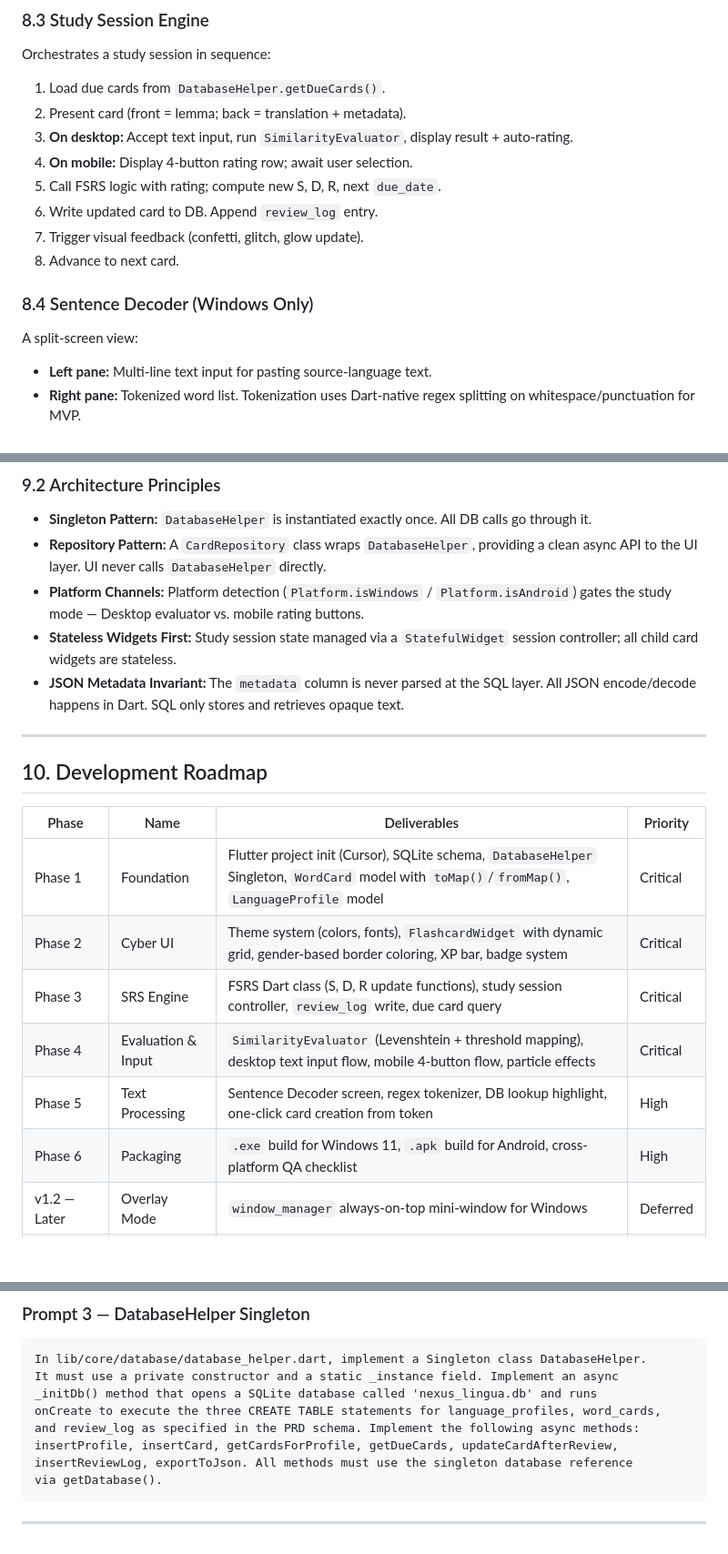
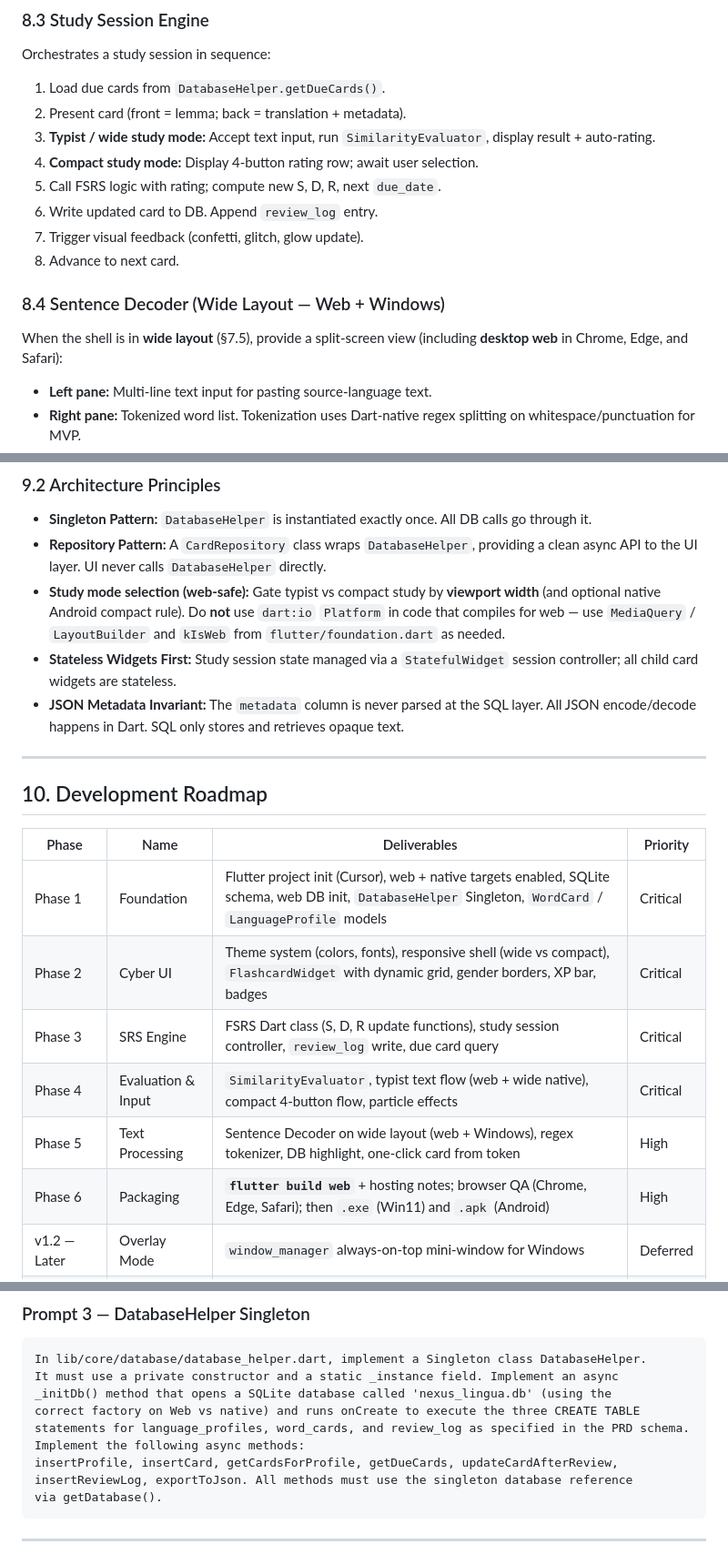
Before and after one commit to CanKRVN/Nexus_Lingua, a Markdown page: nexus_lingua_prd.md, 3 parts joined by grey strips. Shown at 91% size. Drawn GitHub-style; blank space fills up the shorter version.

````diff
--- a/nexus_lingua_prd.md
+++ b/nexus_lingua_prd.md
@@ -359,16 +374,16 @@ Orchestrates a study session in sequence:
 
 1. Load due cards from `DatabaseHelper.getDueCards()`.
 2. Present card (front = lemma; back = translation + metadata).
-3. **On desktop:** Accept text input, run `SimilarityEvaluator`, display result + auto-rating.
-4. **On mobile:** Display 4-button rating row; await user selection.
+3. **Typist / wide study mode:** Accept text input, run `SimilarityEvaluator`, display result + auto-rating.
+4. **Compact study mode:** Display 4-button rating row; await user selection.
 5. Call FSRS logic with rating; compute new S, D, R, next `due_date`.
 6. Write updated card to DB. Append `review_log` entry.
 7. Trigger visual feedback (confetti, glitch, glow update).
 8. Advance to next card.
 
-### 8.4 Sentence Decoder (Windows Only)
+### 8.4 Sentence Decoder (Wide Layout — Web + Windows)
 
-A split-screen view:
+When the shell is in **wide layout** (§7.5), provide a split-screen view (including **desktop web** in Chrome, Edge, and Safari):
 
 - **Left pane:** Multi-line text input for pasting source-language text.
 - **Right pane:** Tokenized word list. Tokenization uses Dart-native regex splitting on whitespace/punctuation for MVP.
@@ -406,7 +421,7 @@ A split-screen view:
 
 - **Singleton Pattern:** `DatabaseHelper` is instantiated exactly once. All DB calls go through it.
 - **Repository Pattern:** A `CardRepository` class wraps `DatabaseHelper`, providing a clean async API to the UI layer. UI never calls `DatabaseHelper` directly.
-- **Platform Channels:** Platform detection (`Platform.isWindows` / `Platform.isAndroid`) gates the study mode — Desktop evaluator vs. mobile rating buttons.
+- **Study mode selection (web-safe):** Gate typist vs compact study by **viewport width** (and optional native Android compact rule). Do **not** use `dart:io` `Platform` in code that compiles for web — use `MediaQuery` / `LayoutBuilder` and `kIsWeb` from `flutter/foundation.dart` as needed.
 - **Stateless Widgets First:** Study session state managed via a `StatefulWidget` session controller; all child card widgets are stateless.
 - **JSON Metadata Invariant:** The `metadata` column is never parsed at the SQL layer. All JSON encode/decode happens in Dart. SQL only stores and retrieves opaque text.
 
@@ -416,12 +431,12 @@ A split-screen view:
 
 | Phase | Name | Deliverables | Priority |
 |---|---|---|---|
-| Phase 1 | Foundation | Flutter project init (Cursor), SQLite schema, `DatabaseHelper` Singleton, `WordCard` model with `toMap()`/`fromMap()`, `LanguageProfile` model | Critical |
-| Phase 2 | Cyber UI | Theme system (colors, fonts), `FlashcardWidget` with dynamic grid, gender-based border coloring, XP bar, badge system | Critical |
+| Phase 1 | Foundation | Flutter project init (Cursor), web + native targets enabled, SQLite schema, web DB init, `DatabaseHelper` Singleton, `WordCard` / `LanguageProfile` models | Critical |
+| Phase 2 | Cyber UI | Theme system (colors, fonts), responsive shell (wide vs compact), `FlashcardWidget` with dynamic grid, gender borders, XP bar, badges | Critical |
 | Phase 3 | SRS Engine | FSRS Dart class (S, D, R update functions), study session controller, `review_log` write, due card query | Critical |
-| Phase 4 | Evaluation & Input | `SimilarityEvaluator` (Levenshtein + threshold mapping), desktop text input flow, mobile 4-button flow, particle effects | Critical |
-| Phase 5 | Text Processing | Sentence Decoder screen, regex tokenizer, DB lookup highlight, one-click card creation from token | High |
-| Phase 6 | Packaging | `.exe` build for Windows 11, `.apk` build for Android, cross-platform QA checklist | High |
+| Phase 4 | Evaluation & Input | `SimilarityEvaluator`, typist text flow (web + wide native), compact 4-button flow, particle effects | Critical |
+| Phase 5 | Text Processing | Sentence Decoder on wide layout (web + Windows), regex tokenizer, DB highlight, one-click card from token | High |
+| Phase 6 | Packaging | **`flutter build web`** + hosting notes; browser QA (Chrome, Edge, Safari); then `.exe` (Win11) and `.apk` (Android) | High |
 | v1.2 — Later | Overlay Mode | `window_manager` always-on-top mini-window for Windows | Deferred |
 | v1.2 / v2.0 — Later | Cloud Sync | Supabase integration, auth flow, JSON backup, sync toggle in Settings | Deferred |
 
@@ -480,9 +500,10 @@ for metadata). Both classes must be null-safe.
 ```
 In lib/core/database/database_helper.dart, implement a Singleton class DatabaseHelper.
 It must use a private constructor and a static _instance field. Implement an async
-_initDb() method that opens a SQLite database called 'nexus_lingua.db' and runs
-onCreate to execute the three CREATE TABLE statements for language_profiles, word_cards,
-and review_log as specified in the PRD schema. Implement the following async methods:
+_initDb() method that opens a SQLite database called 'nexus_lingua.db' (using the
+correct factory on Web vs native) and runs onCreate to execute the three CREATE TABLE
+statements for language_profiles, word_cards, and review_log as specified in the PRD schema.
+Implement the following async methods:
 insertProfile, insertCard, getCardsForProfile, getDueCards, updateCardAfterReview,
 insertReviewLog, exportToJson. All methods must use the singleton database reference
 via getDatabase().
````
Also changed, not shown: other parts of nexus_lingua_prd.md (+45 -22 lines), nexus_lingua_implementation_handoff.md (added, +370 -0 lines).
